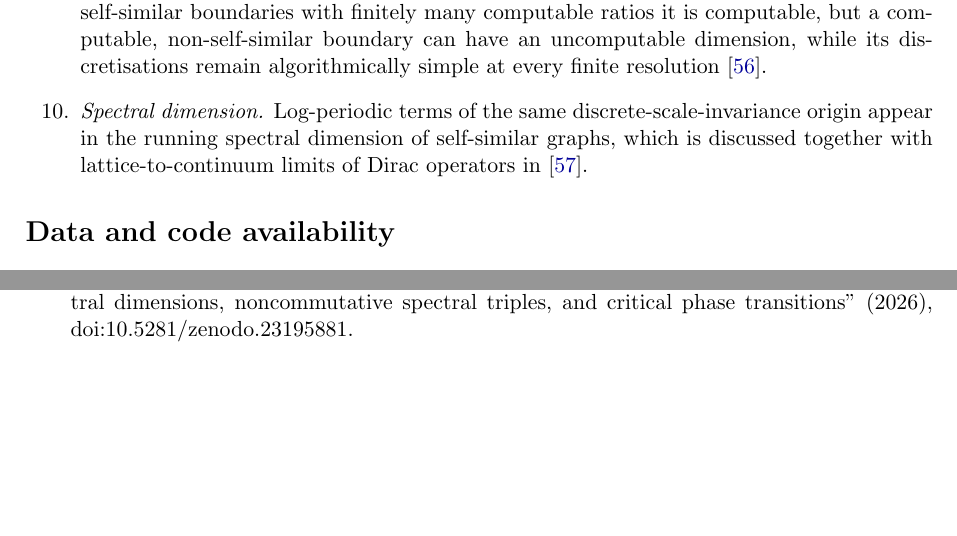
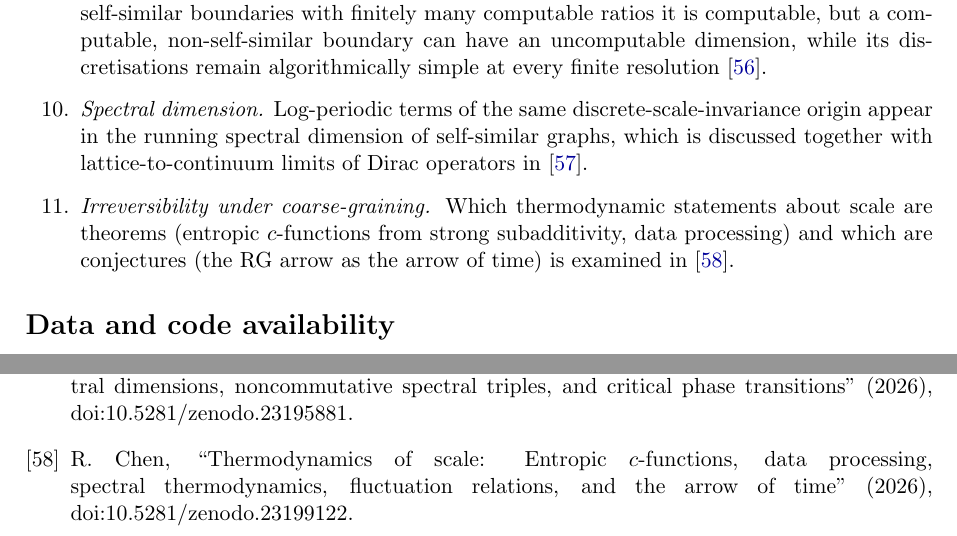
Before and after one commit to Ruqing1963/holographic-fractal-entanglement, a LaTeX paper (paper/Chen_2026_Holographic_Entanglement_of_Fractal_Regions.tex): two parts of pages 22 and 27 of 27, joined at a grey line, cut so that both start at the same text, the shorter picture padded with empty space. Compiled offline with pdfLaTeX.

Commit message:
Cite Paper 5 (Thermodynamics of Scale, doi:10.5281/zenodo.23199122)

```diff
--- a/paper/Chen_2026_Holographic_Entanglement_of_Fractal_Regions.tex
+++ b/paper/Chen_2026_Holographic_Entanglement_of_Fractal_Regions.tex
@@ -1230,6 +1230,9 @@ algorithmically simple at every finite resolution~\cite{Chen2026_chaitin}.
 \item \emph{Spectral dimension.} Log-periodic terms of the same discrete-scale-invariance origin appear in the
 running spectral dimension of self-similar graphs, which is discussed together with lattice-to-continuum limits
 of Dirac operators in~\cite{Chen2026_qgc}.
+\item \emph{Irreversibility under coarse-graining.} Which thermodynamic statements about scale are theorems
+(entropic $c$-functions from strong subadditivity, data processing) and which are conjectures (the RG arrow as
+the arrow of time) is examined in~\cite{Chen2026_st}.
 \end{enumerate}
 
 \section*{Data and code availability}
@@ -1367,5 +1370,6 @@ A.~Kosior, J.~Wang, ``Entanglement entropy of free fermions on random fractal la
 \bibitem{Chen2026_mqe} R.~Chen, ``Multifractal large deviations in quantum entanglement: Ideal Fermi-gas mapping, Markov tensor cascades, and quartic Casimir symmetry'' (2026), doi:10.5281/zenodo.23193512.
 \bibitem{Chen2026_chaitin} R.~Chen, ``Uncomputable fractal dimensions, Kolmogorov complexity cascades, and the Chaitin barrier in physical systems'' (2026), doi:10.5281/zenodo.23194419.
 \bibitem{Chen2026_qgc} R.~Chen, ``Crossover from discrete to continuous quantum geometry: Running spectral dimensions, noncommutative spectral triples, and critical phase transitions'' (2026), doi:10.5281/zenodo.23195881.
+\bibitem{Chen2026_st} R.~Chen, ``Thermodynamics of scale: Entropic $c$-functions, data processing, spectral thermodynamics, fluctuation relations, and the arrow of time'' (2026), doi:10.5281/zenodo.23199122.
 \end{thebibliography}
 \end{document}
```
Also changed, not shown: paper/Chen_2026_Holographic_Entanglement_of_Fractal_Regions.pdf.
